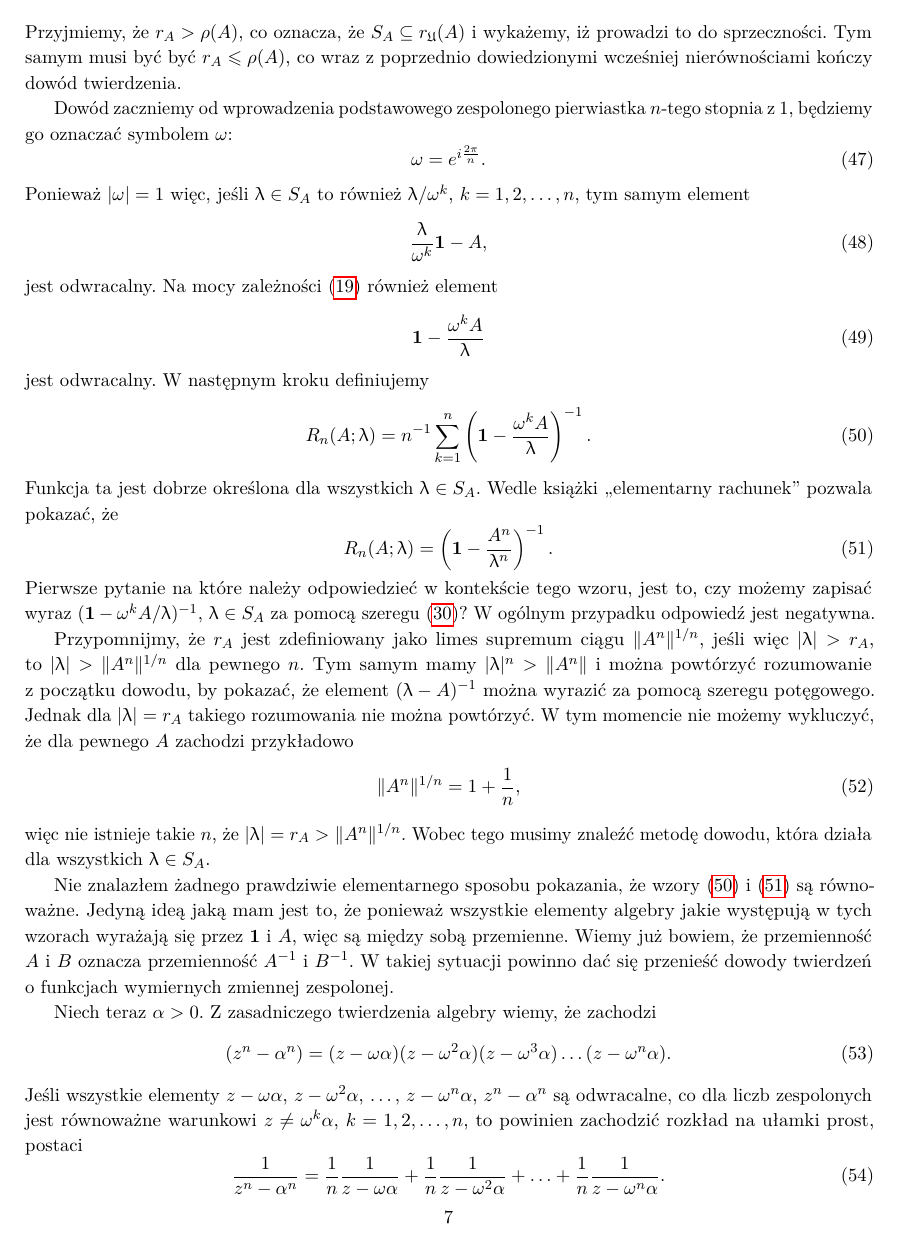
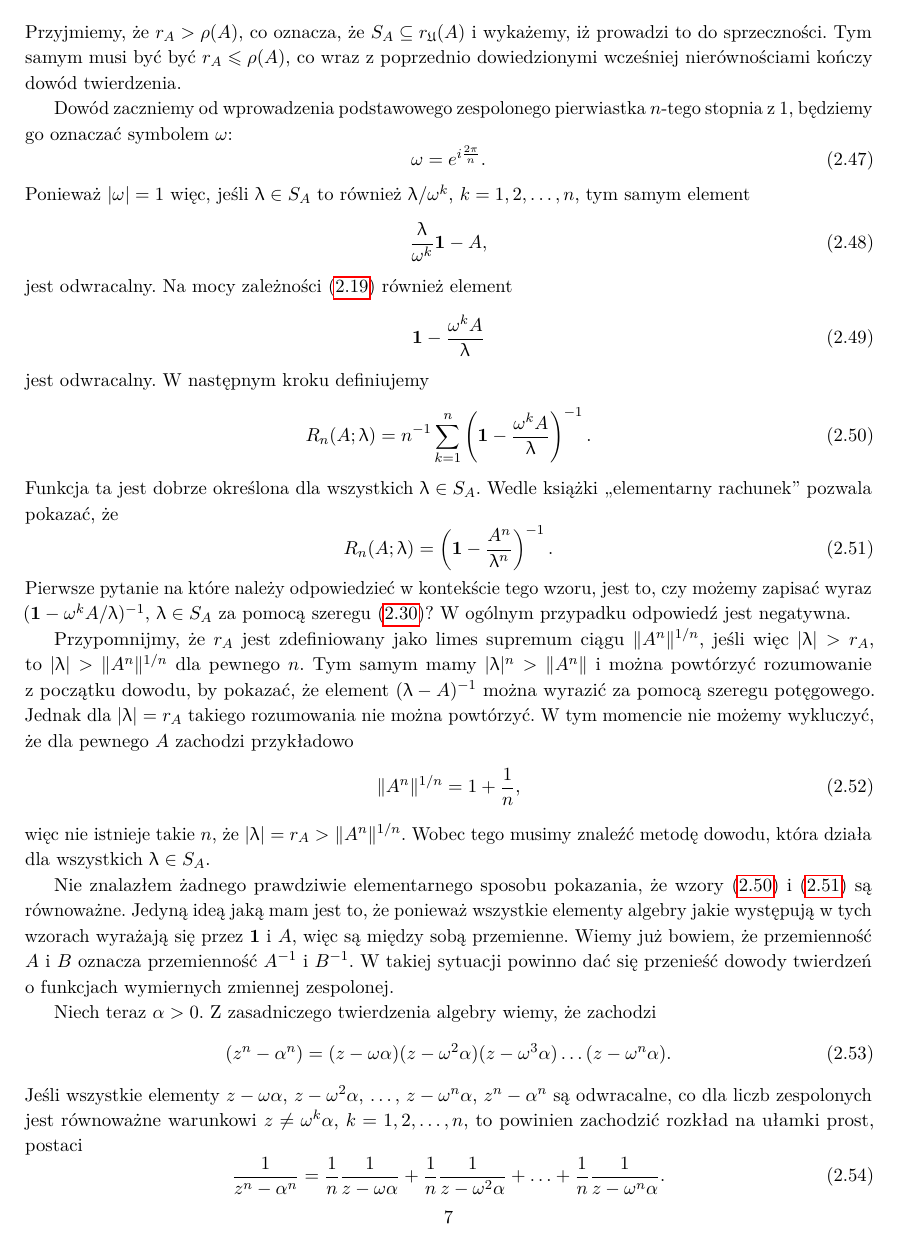
Before and after one commit to KZiemian/Analiza-funkcjonalna-bledy-i-uwagi, a LaTeX document (Bratteli-Robinson-Operators-Algebras-ETC.tex, which reads mathcommands.sty): page 7 of 9. Compiled offline with pdfLaTeX.

Commit message:
Drobne poprawki

```diff
--- a/Bratteli-Robinson-Operators-Algebras-ETC.tex
+++ b/Bratteli-Robinson-Operators-Algebras-ETC.tex
@@ -69,6 +69,9 @@
 \let\lll\undefined
 % Basic package from American Mathematical Society (AMS)
 \usepackage[intlimits]{amsmath}
+% Equations are numbered separately in every section.
+\numberwithin{equation}{section}
+
 % Other very useful packages from AMS
 \usepackage{amsfonts, amssymb, amscd, amsthm}
 % Better looking calligraphy fonts
--- a/mathcommands.sty
+++ b/mathcommands.sty
@@ -49,6 +49,8 @@
 \newcommand{\absFour}[1]{ | \hspace{0.05em} #1 \hspace{0.11em} | }
 
 \newcommand{\absFive}[1]{ | \hspace{0.05em} #1 \hspace{0.13em} | }
+
+\newcommand{\absSix}[1]{ | \hspace{0.05em} #1 | }
 
 
 \DeclareMathOperator{\Ad}{Ad}
```
Also changed, not shown: functionalanalysiscommands.sty (+1 -1 lines), Bratteli-Robinson-Operators-Algebras-ETC.tex (3 more changed lines).
